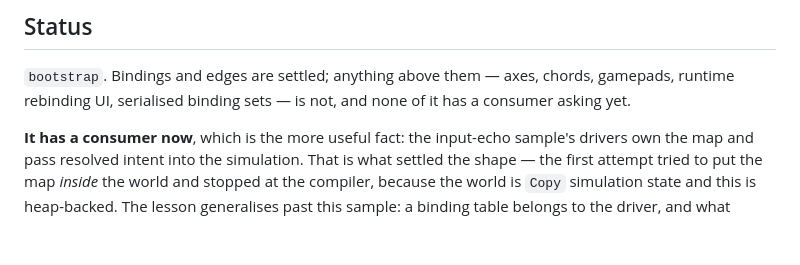
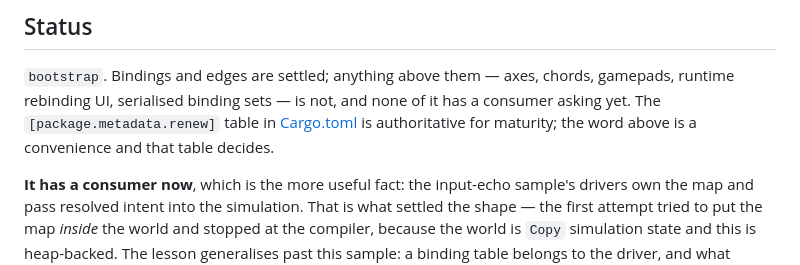
Before and after one commit to renew-engine/renew, a Markdown page: crates/input/README.md, the part around the change. Drawn GitHub-style; blank space fills up the shorter version.

Commit message:
docs(input): name the manifest as the authority for maturity (#54)
Every other crate README that states a maturity level also names the table that decides it. This one stated bootstrap and pointed nowhere, so the word had no owner, while the manifest is the machine-readable source the structure check actually reads.

Found by comparing every crate README's stated maturity against its manifest. All twelve agree; this was the only one naming a level without naming its authority.

```diff
--- a/crates/input/README.md
+++ b/crates/input/README.md
@@ -76,7 +76,9 @@ order does not change behaviour.
 
 `bootstrap`. Bindings and edges are settled; anything above them — axes,
 chords, gamepads, runtime rebinding UI, serialised binding sets — is not,
-and none of it has a consumer asking yet.
+and none of it has a consumer asking yet. The `[package.metadata.renew]`
+table in [Cargo.toml](Cargo.toml) is authoritative for maturity; the word
+above is a convenience and that table decides.
 
 **It has a consumer now**, which is the more useful fact: the input-echo
 sample's drivers own the map and pass resolved intent into the
```
